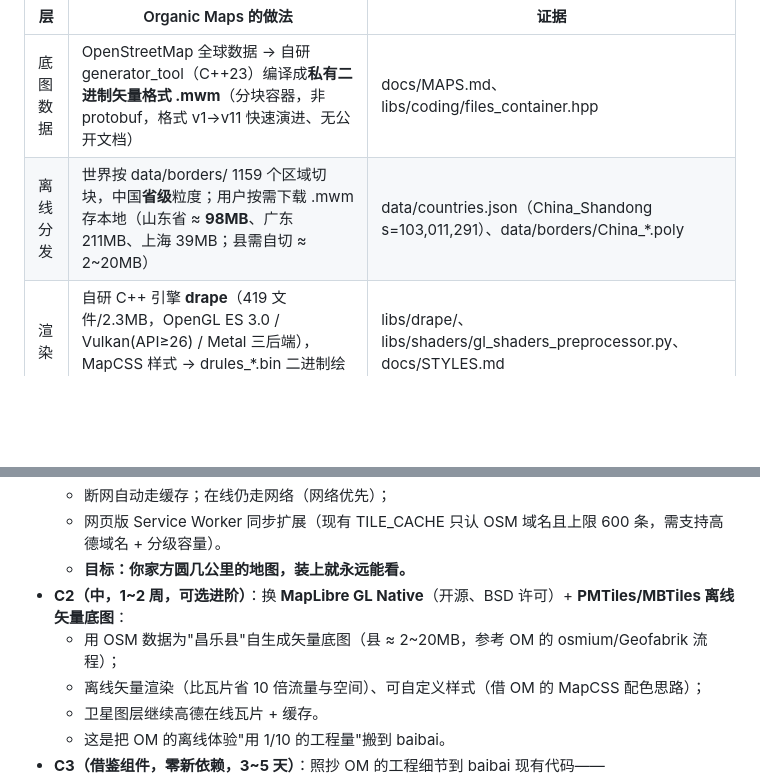
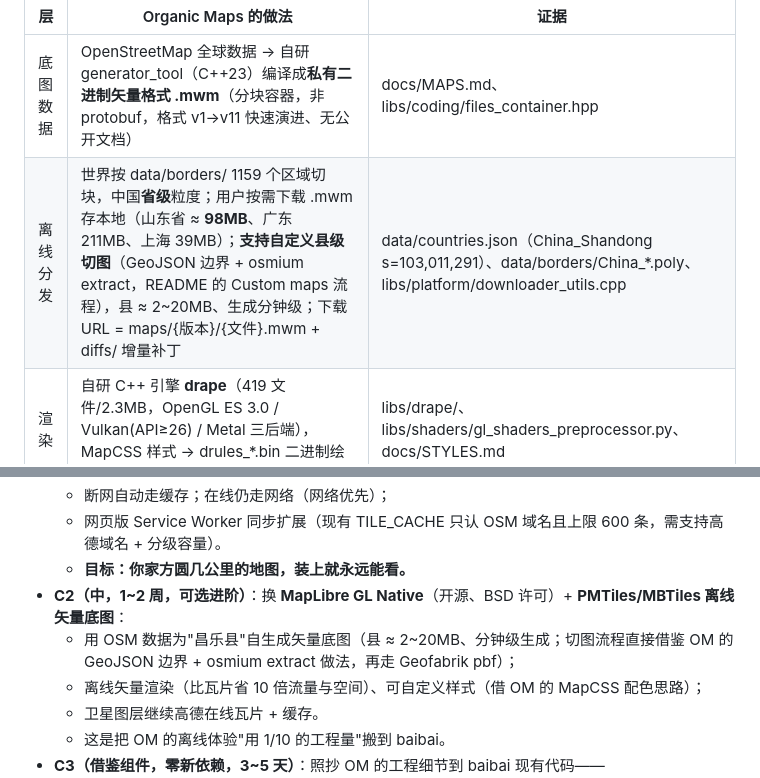
Before and after one commit to ChenChen913/baibai, a Markdown page: docs/organicmaps-调研与移植规划.md, 2 parts joined by grey strips. Rendered like a GitHub page; blank space fills up the shorter version.

Commit message:
调研补充：OM 自定义县级切图流程与下载 URL 结构，并入 C2 参考

```diff
--- a/docs/organicmaps-调研与移植规划.md
+++ b/docs/organicmaps-调研与移植规划.md
@@ -11,7 +11,7 @@
 | 层 | Organic Maps 的做法 | 证据 |
 |---|---|---|
 | 底图数据 | OpenStreetMap 全球数据 → 自研 generator_tool（C++23）编译成**私有二进制矢量格式 .mwm**（分块容器，非 protobuf，格式 v1→v11 快速演进、无公开文档） | docs/MAPS.md、libs/coding/files_container.hpp |
-| 离线分发 | 世界按 data/borders/ 1159 个区域切块，中国**省级**粒度；用户按需下载 .mwm 存本地（山东省 ≈ **98MB**、广东 211MB、上海 39MB；县需自切 ≈ 2~20MB） | data/countries.json（China_Shandong s=103,011,291）、data/borders/China_*.poly |
+| 离线分发 | 世界按 data/borders/ 1159 个区域切块，中国**省级**粒度；用户按需下载 .mwm 存本地（山东省 ≈ **98MB**、广东 211MB、上海 39MB）；**支持自定义县级切图**（GeoJSON 边界 + osmium extract，README 的 Custom maps 流程），县 ≈ 2~20MB、生成分钟级；下载 URL = maps/{版本}/{文件}.mwm + diffs/ 增量补丁 | data/countries.json（China_Shandong s=103,011,291）、data/borders/China_*.poly、libs/platform/downloader_utils.cpp |
 | 渲染 | 自研 C++ 引擎 **drape**（419 文件/2.3MB，OpenGL ES 3.0 / Vulkan(API≥26) / Metal 三后端），MapCSS 样式 → drules_*.bin 二进制绘制规则 | libs/drape/、libs/shaders/gl_shaders_preprocessor.py、docs/STYLES.md |
 | 平台桥 | 安卓 = 原生 View + **SurfaceView + JNI**：MapView(SurfaceView) → Map.cpp nativeCreateEngine → Framework::CreateDrapeEngine；单 .so（15~25MB/ABI） | android/sdk/.../MapView.java、sdk/src/main/cpp/.../Map.cpp、Framework.cpp:174 |
 | 定位 | Provider 抽象 + 动态间隔调度（移动 100ms/静止 3000ms）+ 劣质点过滤 + A-GPS 注入；后台仅用前台服务（无后台定位权限） | sdk/location/core/BaseLocationProvider.java、app/.../LocationHelper.java |
@@ -59,7 +59,7 @@ OM 真正值得移植的是**架构思想**：底图必须能离线。落地用
   - 网页版 Service Worker 同步扩展（现有 TILE_CACHE 只认 OSM 域名且上限 600 条，需支持高德域名 + 分级容量）。
   - **目标：你家方圆几公里的地图，装上就永远能看。**
 - **C2（中，1~2 周，可选进阶）**：换 **MapLibre GL Native**（开源、BSD 许可）+ **PMTiles/MBTiles 离线矢量底图**：
-  - 用 OSM 数据为"昌乐县"自生成矢量底图（县 ≈ 2~20MB，参考 OM 的 osmium/Geofabrik 流程）；
+  - 用 OSM 数据为"昌乐县"自生成矢量底图（县 ≈ 2~20MB、分钟级生成；切图流程直接借鉴 OM 的 GeoJSON 边界 + osmium extract 做法，再走 Geofabrik pbf）；
   - 离线矢量渲染（比瓦片省 10 倍流量与空间）、可自定义样式（借 OM 的 MapCSS 配色思路）；
   - 卫星图层继续高德在线瓦片 + 缓存。
   - 这是把 OM 的离线体验"用 1/10 的工程量"搬到 baibai。
```
